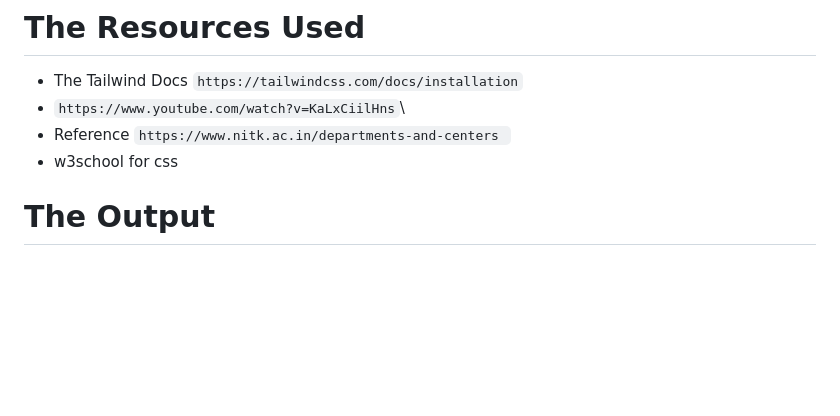
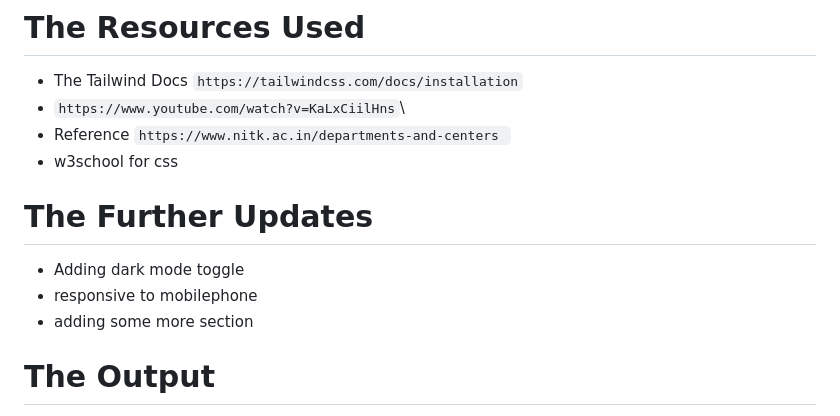
Before and after one commit to jyothiram266/NITK-DEPARTMENT_WEBSITE-REVAMP, a Markdown page: README.md, the part around the change. GitHub-like rendering; blank space fills up the shorter version.

````diff
--- a/README.md
+++ b/README.md
@@ -162,5 +162,11 @@
 -  Reference  ```https://www.nitk.ac.in/departments-and-centers ```
 - w3school for css
 
+# The Further Updates
+
+ - Adding dark mode toggle
+ - responsive to mobilephone
+ - adding some more section
+
 # The Output
 - Drive link : ```https://drive.google.com/file/d/1tX8IOiGMUD9wyzU1YfIh4Pi7DSpZFqHI/view?usp=sharing```
````
